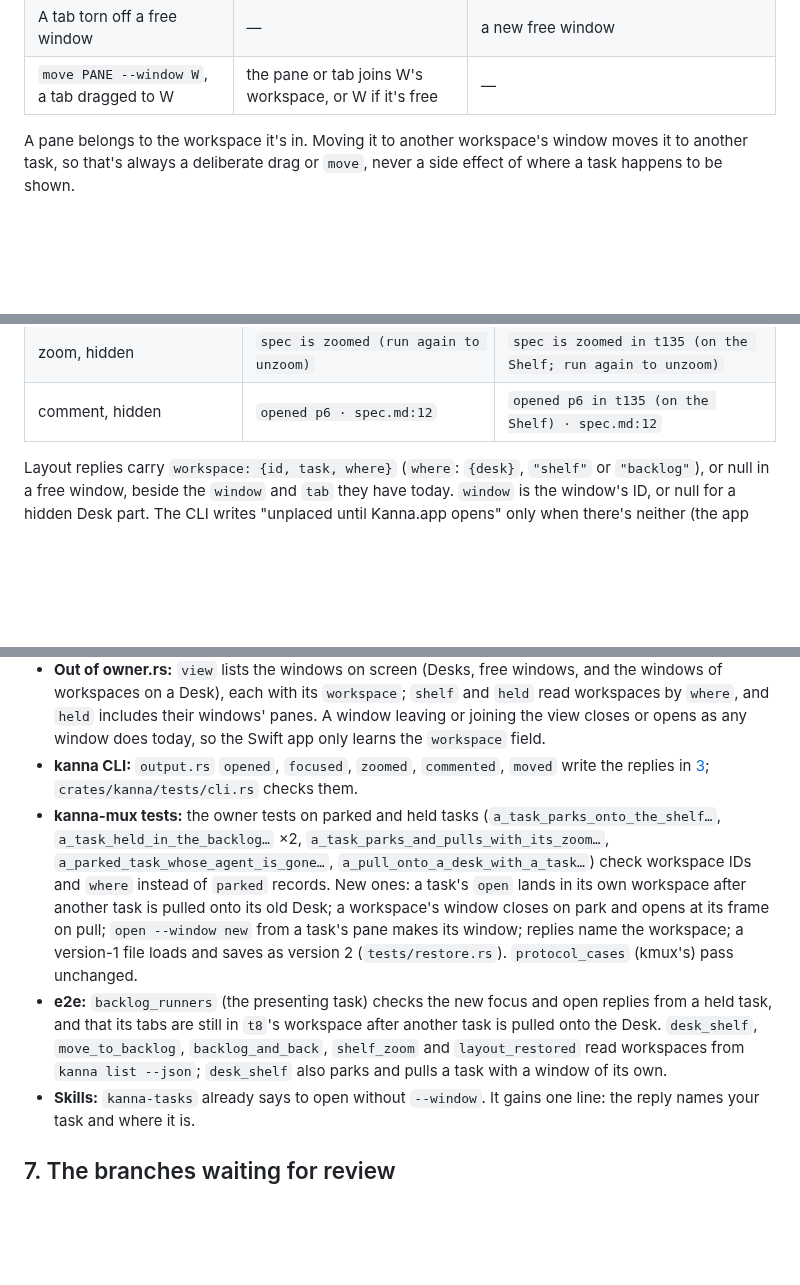
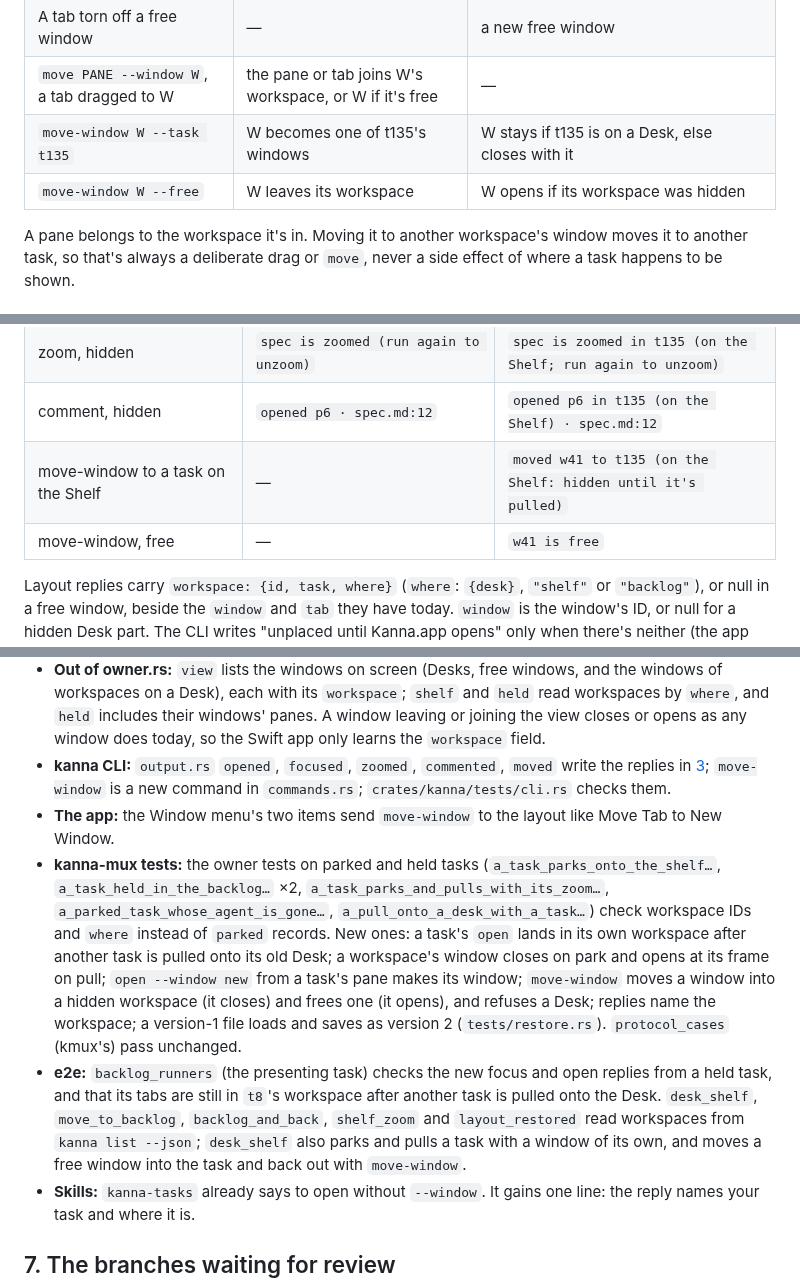
Before and after one commit to jemdiggity/kanna-v4, a Markdown page: docs/specs/workspaces.md, 3 parts joined by grey strips. Rendered like a GitHub page; blank space fills up the shorter version.

Commit message:
Workspaces spec: a window moves into a task's workspace or becomes free, with kanna move-window W --task T | --free and the Window menu; a Desk, a window with a lead and a task not started yet are refused

```diff
--- a/docs/specs/workspaces.md
+++ b/docs/specs/workspaces.md
@@ -98,6 +98,8 @@ Each one changes `where`, a Desk's `shows`, or which workspace a window or pane
 | `open --window new`, or a tab torn off, from the workspace | a new window of the workspace | on screen if the workspace is |
 | A tab torn off a free window | — | a new free window |
 | `move PANE --window W`, a tab dragged to W | the pane or tab joins W's workspace, or W if it's free | — |
+| `move-window W --task t135` | W becomes one of t135's windows | W stays if t135 is on a Desk, else closes with it |
+| `move-window W --free` | W leaves its workspace | W opens if its workspace was hidden |
 
 A pane belongs to the workspace it's in. Moving it to another workspace's window moves it to another task, so that's always a deliberate drag or `move`, never a side effect of where a task happens to be shown.
 
@@ -132,6 +135,8 @@ Replies say which workspace and where it is. A window is named when it's on scre
 | focus, t135 on a Desk | `focused spec (key window w31)` | `focused spec in t135 on w31 (key window)` |
 | zoom, hidden | `spec is zoomed (run again to unzoom)` | `spec is zoomed in t135 (on the Shelf; run again to unzoom)` |
 | comment, hidden | `opened p6 · spec.md:12` | `opened p6 in t135 (on the Shelf) · spec.md:12` |
+| move-window to a task on the Shelf | — | `moved w41 to t135 (on the Shelf: hidden until it's pulled)` |
+| move-window, free | — | `w41 is free` |
 
 Layout replies carry `workspace: {id, task, where}` (`where`: `{desk}`, `"shelf"` or `"backlog"`), or null in a free window, beside the `window` and `tab` they have today. `window` is the window's ID, or null for a hidden Desk part. The CLI writes "unplaced until Kanna.app opens" only when there's neither (the app wasn't there). `kanna list --json` gains `workspaces`, and each pane's row names its workspace.
 
@@ -193,9 +199,10 @@ flowchart LR
 - **One `Tabs`** (tabs, shown tab, focus, zoom) is what a free window, a workspace's Desk part and each of its windows hold. Tab and pane ops are written once on it, so a hidden workspace is no longer a second code path.
 - **Out of desk.rs:** every `parked` lookup and copy. `focus_parked`, `focus_parked_tab`, the parked half of `place_on_task` and of `zoom`, and `detach_parked` go. `park_window` and the body of `pull` shrink to changing `where` and `shows`. `Window.backlog` and `parked_at` move to the workspace.
 - **Out of owner.rs:** `view` lists the windows on screen (Desks, free windows, and the windows of workspaces on a Desk), each with its `workspace`; `shelf` and `held` read workspaces by `where`, and `held` includes their windows' panes. A window leaving or joining the view closes or opens as any window does today, so the Swift app only learns the `workspace` field.
-- **kanna CLI:** `output.rs` `opened`, `focused`, `zoomed`, `commented`, `moved` write the replies in [3](#3-commands-target-and-reply); `crates/kanna/tests/cli.rs` checks them.
-- **kanna-mux tests:** the owner tests on parked and held tasks (`a_task_parks_onto_the_shelf…`, `a_task_held_in_the_backlog…` ×2, `a_task_parks_and_pulls_with_its_zoom…`, `a_parked_task_whose_agent_is_gone…`, `a_pull_onto_a_desk_with_a_task…`) check workspace IDs and `where` instead of `parked` records. New ones: a task's `open` lands in its own workspace after another task is pulled onto its old Desk; a workspace's window closes on park and opens at its frame on pull; `open --window new` from a task's pane makes its window; replies name the workspace; a version-1 file loads and saves as version 2 (`tests/restore.rs`). `protocol_cases` (kmux's) pass unchanged.
-- **e2e:** `backlog_runners` (the presenting task) checks the new focus and open replies from a held task, and that its tabs are still in `t8`'s workspace after another task is pulled onto the Desk. `desk_shelf`, `move_to_backlog`, `backlog_and_back`, `shelf_zoom` and `layout_restored` read workspaces from `kanna list --json`; `desk_shelf` also parks and pulls a task with a window of its own.
+- **kanna CLI:** `output.rs` `opened`, `focused`, `zoomed`, `commented`, `moved` write the replies in [3](#3-commands-target-and-reply); `move-window` is a new command in `commands.rs`; `crates/kanna/tests/cli.rs` checks them.
+- **The app:** the Window menu's two items send `move-window` to the layout like Move Tab to New Window.
+- **kanna-mux tests:** the owner tests on parked and held tasks (`a_task_parks_onto_the_shelf…`, `a_task_held_in_the_backlog…` ×2, `a_task_parks_and_pulls_with_its_zoom…`, `a_parked_task_whose_agent_is_gone…`, `a_pull_onto_a_desk_with_a_task…`) check workspace IDs and `where` instead of `parked` records. New ones: a task's `open` lands in its own workspace after another task is pulled onto its old Desk; a workspace's window closes on park and opens at its frame on pull; `open --window new` from a task's pane makes its window; `move-window` moves a window into a hidden workspace (it closes) and frees one (it opens), and refuses a Desk; replies name the workspace; a version-1 file loads and saves as version 2 (`tests/restore.rs`). `protocol_cases` (kmux's) pass unchanged.
+- **e2e:** `backlog_runners` (the presenting task) checks the new focus and open replies from a held task, and that its tabs are still in `t8`'s workspace after another task is pulled onto the Desk. `desk_shelf`, `move_to_backlog`, `backlog_and_back`, `shelf_zoom` and `layout_restored` read workspaces from `kanna list --json`; `desk_shelf` also parks and pulls a task with a window of its own, and moves a free window into the task and back out with `move-window`.
 - **Skills:** `kanna-tasks` already says to open without `--window`. It gains one line: the reply names your task and where it is.
 
 ## 7. The branches waiting for review
```
Also changed, not shown: other parts of docs/specs/workspaces.md (+3 -1 lines).
